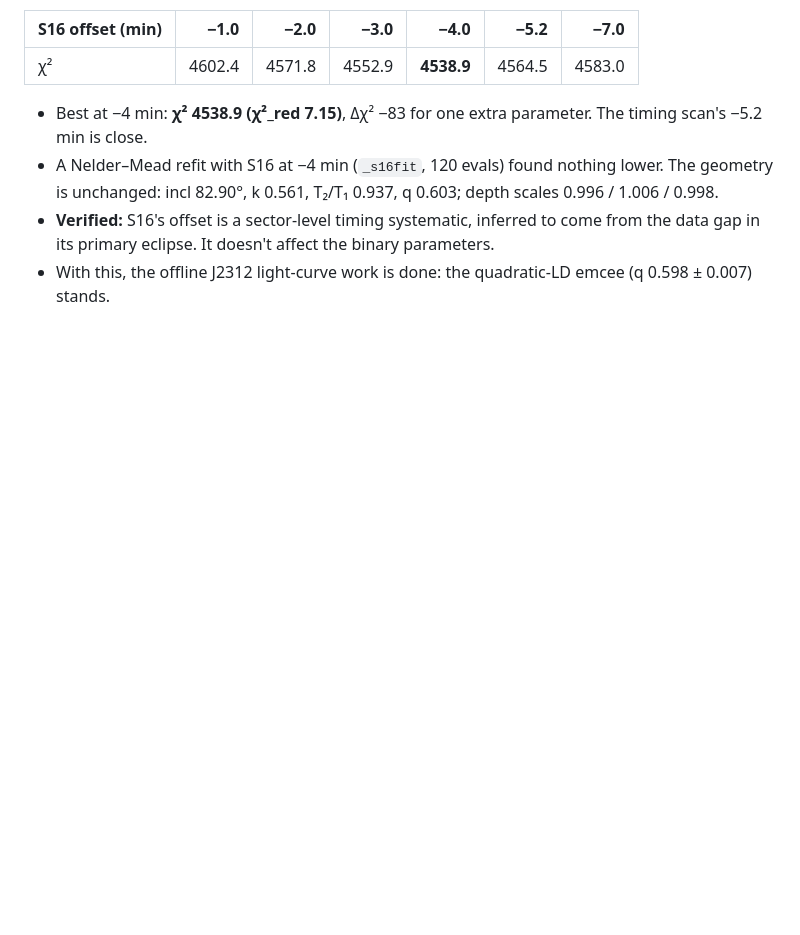
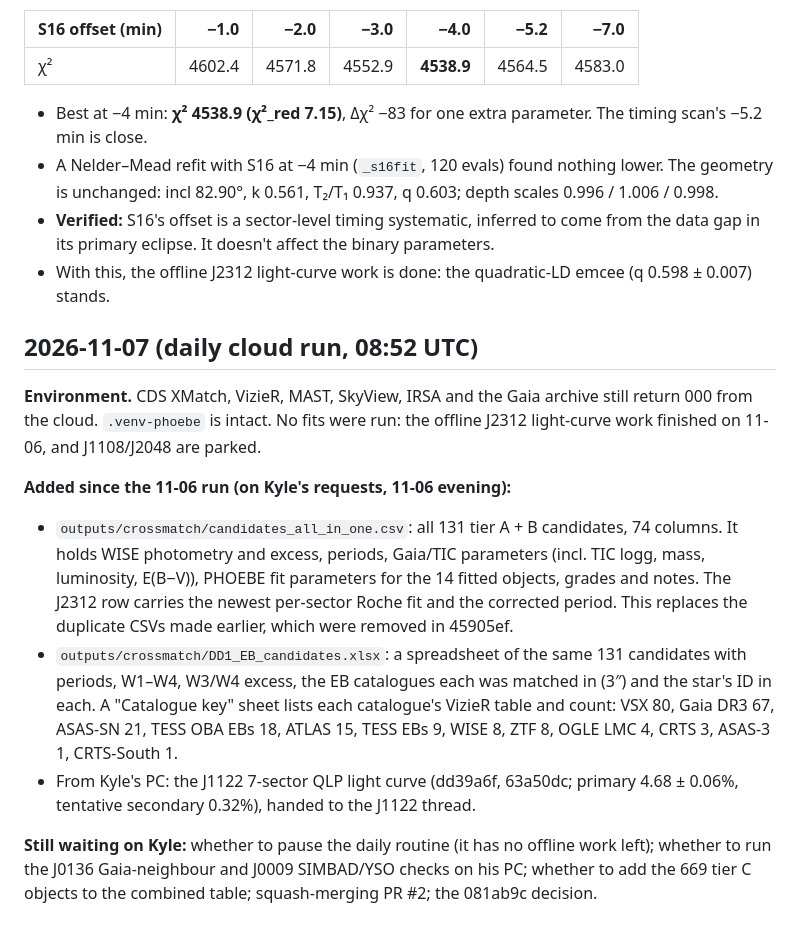
Before and after one commit to kylechen839-max/tic-106588577-phoebe, a Markdown page: docs/DAILY_LOG.md, the part around the change. GitHub-like rendering; blank space fills up the shorter version.

```diff
--- a/docs/DAILY_LOG.md
+++ b/docs/DAILY_LOG.md
@@ -713,3 +713,14 @@ BLS periods for E and C objects are now in `tess_bls_period`, and fill `period_d
 - A Nelder–Mead refit with S16 at −4 min (`_s16fit`, 120 evals) found nothing lower. The geometry is unchanged: incl 82.90°, k 0.561, T₂/T₁ 0.937, q 0.603; depth scales 0.996 / 1.006 / 0.998.
 - **Verified:** S16's offset is a sector-level timing systematic, inferred to come from the data gap in its primary eclipse. It doesn't affect the binary parameters.
 - With this, the offline J2312 light-curve work is done: the quadratic-LD emcee (q 0.598 ± 0.007) stands.
+
+## 2026-11-07 (daily cloud run, 08:52 UTC)
+
+**Environment.** CDS XMatch, VizieR, MAST, SkyView, IRSA and the Gaia archive still return 000 from the cloud. `.venv-phoebe` is intact. No fits were run: the offline J2312 light-curve work finished on 11-06, and J1108/J2048 are parked.
+
+**Added since the 11-06 run (on Kyle's requests, 11-06 evening):**
+- `outputs/crossmatch/candidates_all_in_one.csv`: all 131 tier A + B candidates, 74 columns. It holds WISE photometry and excess, periods, Gaia/TIC parameters (incl. TIC logg, mass, luminosity, E(B−V)), PHOEBE fit parameters for the 14 fitted objects, grades and notes. The J2312 row carries the newest per-sector Roche fit and the corrected period. This replaces the duplicate CSVs made earlier, which were removed in 45905ef.
+- `outputs/crossmatch/DD1_EB_candidates.xlsx`: a spreadsheet of the same 131 candidates with periods, W1–W4, W3/W4 excess, the EB catalogues each was matched in (3″) and the star's ID in each. A "Catalogue key" sheet lists each catalogue's VizieR table and count: VSX 80, Gaia DR3 67, ASAS-SN 21, TESS OBA EBs 18, ATLAS 15, TESS EBs 9, WISE 8, ZTF 8, OGLE LMC 4, CRTS 3, ASAS-3 1, CRTS-South 1.
+- From Kyle's PC: the J1122 7-sector QLP light curve (dd39a6f, 63a50dc; primary 4.68 ± 0.06%, tentative secondary 0.32%), handed to the J1122 thread.
+
+**Still waiting on Kyle:** whether to pause the daily routine (it has no offline work left); whether to run the J0136 Gaia-neighbour and J0009 SIMBAD/YSO checks on his PC; whether to add the 669 tier C objects to the combined table; squash-merging PR #2; the 081ab9c decision.
```
Also changed, not shown: docs/DD_EB_CROSSMATCH.md (+4 -0 lines), docs/PROJECT_CONTEXT.md (+6 -3 lines).
